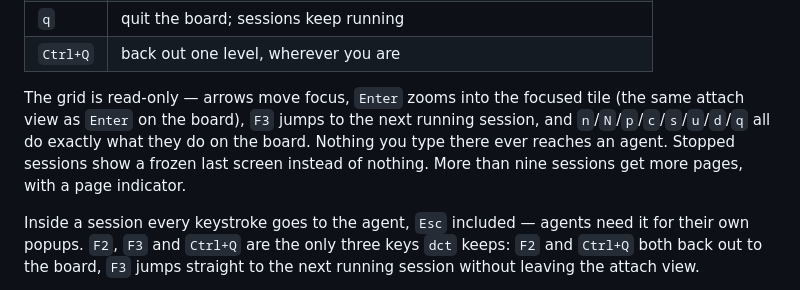
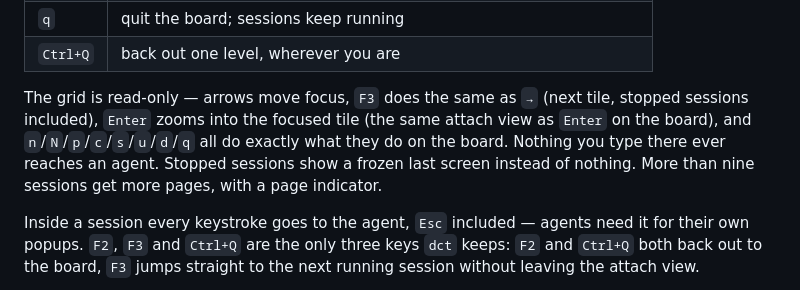
Before and after one commit to gaolei8888/dc-terminal, a Markdown page: README.md, the part around the change. GitHub-like rendering.

```diff
--- a/README.md
+++ b/README.md
@@ -103,7 +103,7 @@ cargo build --release
 | `q` | quit the board; sessions keep running |
 | `Ctrl+Q` | back out one level, wherever you are |
 
-The grid is read-only — arrows move focus, `Enter` zooms into the focused tile (the same attach view as `Enter` on the board), `F3` jumps to the next running session, and `n`/`N`/`p`/`c`/`s`/`u`/`d`/`q` all do exactly what they do on the board. Nothing you type there ever reaches an agent. Stopped sessions show a frozen last screen instead of nothing. More than nine sessions get more pages, with a page indicator.
+The grid is read-only — arrows move focus, `F3` does the same as `→` (next tile, stopped sessions included), `Enter` zooms into the focused tile (the same attach view as `Enter` on the board), and `n`/`N`/`p`/`c`/`s`/`u`/`d`/`q` all do exactly what they do on the board. Nothing you type there ever reaches an agent. Stopped sessions show a frozen last screen instead of nothing. More than nine sessions get more pages, with a page indicator.
 
 Inside a session every keystroke goes to the agent, `Esc` included — agents need it for their own popups. `F2`, `F3` and `Ctrl+Q` are the only three keys `dct` keeps: `F2` and `Ctrl+Q` both back out to the board, `F3` jumps straight to the next running session without leaving the attach view.
 
```
Also changed, not shown: README.zh-CN.md (+1 -1 lines).
